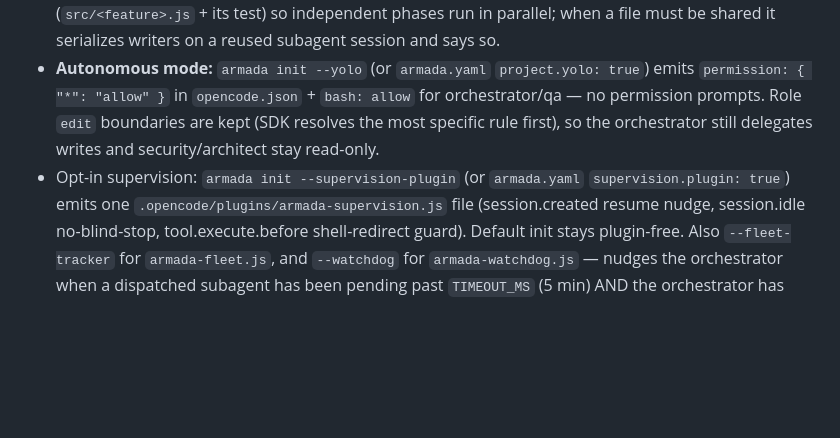
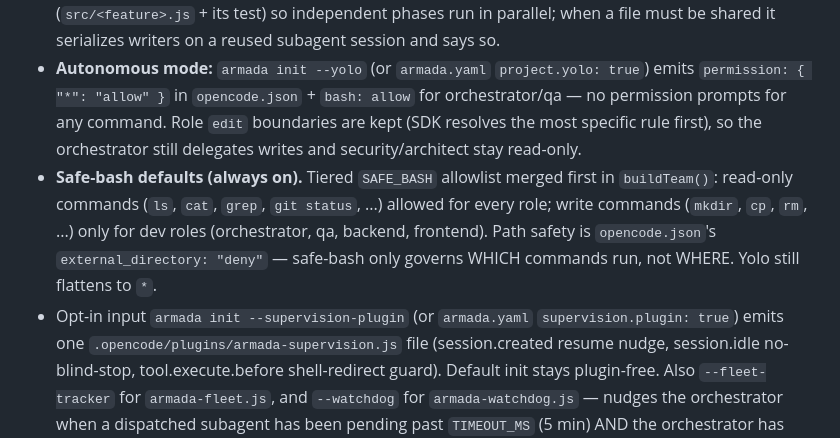
Before and after one commit to rafmacalaba/armada, a Markdown page: AGENTS.md, the part around the change. Rendered like a GitHub page; blank space fills up the shorter version.

Commit message:
docs: clarify yolo + document safe-bash defaults
Clarifies the yolo bullet to 'no permission prompts for any command'
and appends a new 'Safe-bash defaults (always on)' bullet describing
the tiered allowlist, the dev-vs-read-only role split, and the
external_directory: deny path-safety delegation. TODO.md gains a DONE
entry under 'Parallel phases + autonomous mode'.

```diff
--- a/AGENTS.md
+++ b/AGENTS.md
@@ -73,9 +73,15 @@ Module map + data flow in [ARCHITECTURE.md](./ARCHITECTURE.md). One-liners:
   must be shared it serializes writers on a reused subagent session and says so.
 - **Autonomous mode:** `armada init --yolo` (or `armada.yaml` `project.yolo: true`) emits
   `permission: { "*": "allow" }` in `opencode.json` + `bash: allow` for orchestrator/qa — no
-  permission prompts. Role `edit` boundaries are kept (SDK resolves the most specific rule
-  first), so the orchestrator still delegates writes and security/architect stay read-only.
-- Opt-in supervision: `armada init --supervision-plugin` (or `armada.yaml`
+  permission prompts for any command. Role `edit` boundaries are kept (SDK resolves the most
+  specific rule first), so the orchestrator still delegates writes and security/architect stay
+  read-only.
+- **Safe-bash defaults (always on).** Tiered `SAFE_BASH` allowlist merged first in `buildTeam()`:
+  read-only commands (`ls`, `cat`, `grep`, `git status`, ...) allowed for every role; write
+  commands (`mkdir`, `cp`, `rm`, ...) only for dev roles (orchestrator, qa, backend, frontend).
+  Path safety is `opencode.json`'s `external_directory: "deny"` — safe-bash only governs WHICH
+  commands run, not WHERE. Yolo still flattens to `*`.
+- Opt-in input `armada init --supervision-plugin` (or `armada.yaml`
   `supervision.plugin: true`) emits one `.opencode/plugins/armada-supervision.js` file
   (session.created resume nudge, session.idle no-blind-stop, tool.execute.before shell-redirect
   guard). Default init stays plugin-free. Also `--fleet-tracker` for `armada-fleet.js`, and
```
Also changed, not shown: TODO.md (+4 -0 lines).
